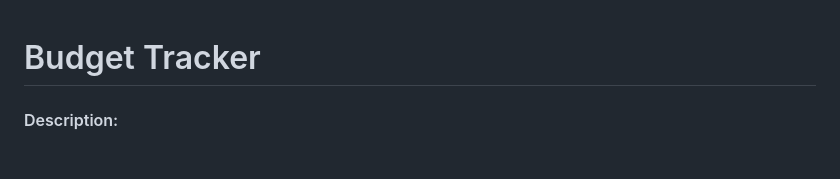
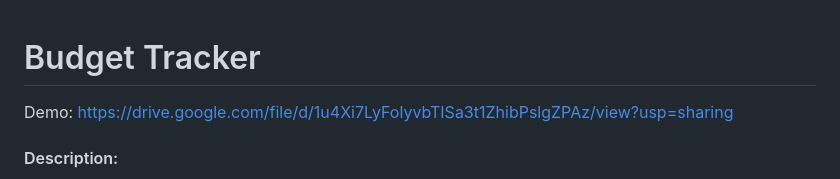
Before and after one commit to tislova/BudgetTracker, a Markdown page: README.md, the part around the change. Drawn GitHub-style; blank space fills up the shorter version.

```diff
--- a/README.md
+++ b/README.md
@@ -1,4 +1,5 @@
 # Budget Tracker
+Demo: https://drive.google.com/file/d/1u4Xi7LyFolyvbTISa3t1ZhibPslgZPAz/view?usp=sharing
 #### Description:
 
 In today's fast-paced world, efficient financial management is essential. Having a solid system in place may be quite beneficial, whether you're tracking personal spending or controlling the finances of your business. The Budget Tracker online application can help with that. This application, built on the robust Flask framework, has a simple user interface and powerful to help you with your financial management.
```
